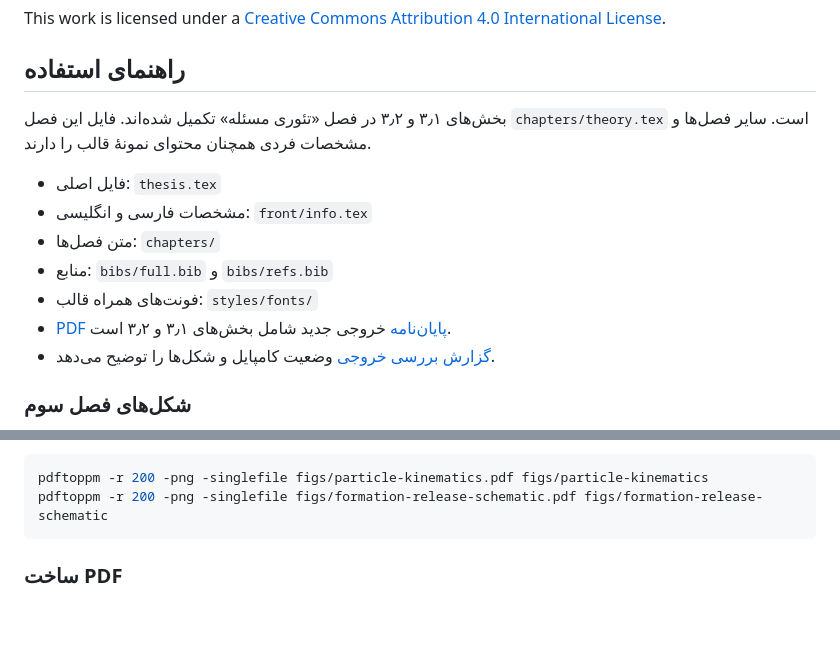
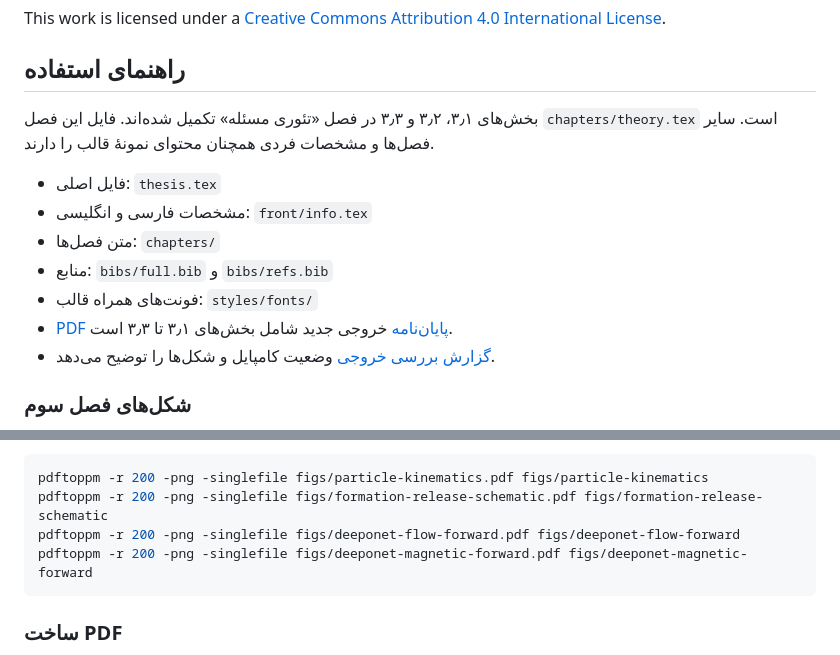
Before and after one commit to mohrezsayeh90-ai/Main_Proposal, a Markdown page: README.md, 2 parts joined by grey strips. Drawn GitHub-style; blank space fills up the shorter version.

````diff
--- a/README.md
+++ b/README.md
@@ -8,7 +8,7 @@ By: Hamid Zarrabi-Zadeh
 This work is licensed under a [Creative Commons Attribution 4.0 International License](https://creativecommons.org/licenses/by/4.0/).
 ## راهنمای استفاده
 
-بخش‌های ۳٫۱ و ۳٫۲ در فصل «تئوری مسئله» تکمیل شده‌اند.
+بخش‌های ۳٫۱، ۳٫۲ و ۳٫۳ در فصل «تئوری مسئله» تکمیل شده‌اند.
 فایل این فصل `chapters/theory.tex` است.
 سایر فصل‌ها و مشخصات فردی همچنان محتوای نمونهٔ قالب را دارند.
 
@@ -17,7 +17,7 @@ This work is licensed under a [Creative Commons Attribution 4.0 International Li
 - متن فصل‌ها: `chapters/`
 - منابع: `bibs/full.bib` و `bibs/refs.bib`
 - فونت‌های همراه قالب: `styles/fonts/`
-- [PDF پایان‌نامه](thesis.pdf) خروجی جدید شامل بخش‌های ۳٫۱ و ۳٫۲ است.
+- [PDF پایان‌نامه](thesis.pdf) خروجی جدید شامل بخش‌های ۳٫۱ تا ۳٫۳ است.
 - [گزارش بررسی خروجی](docs/VALIDATION_FA.md) وضعیت کامپایل و شکل‌ها را توضیح می‌دهد.
 
 ### شکل‌های فصل سوم
@@ -47,6 +55,8 @@ PDFهای شکل‌ها ورودی مستقیم ساخت پایان‌نامه
 ```sh
 pdftoppm -r 200 -png -singlefile figs/particle-kinematics.pdf figs/particle-kinematics
 pdftoppm -r 200 -png -singlefile figs/formation-release-schematic.pdf figs/formation-release-schematic
+pdftoppm -r 200 -png -singlefile figs/deeponet-flow-forward.pdf figs/deeponet-flow-forward
+pdftoppm -r 200 -png -singlefile figs/deeponet-magnetic-forward.pdf figs/deeponet-magnetic-forward
 ```
 
 ### ساخت PDF
````
Also changed, not shown: other parts of README.md (+8 -0 lines), docs/VALIDATION_FA.md (+37 -6 lines), figs/deeponet-flow-forward.png (added), figs/deeponet-magnetic-forward.png (added), 7 other files.
